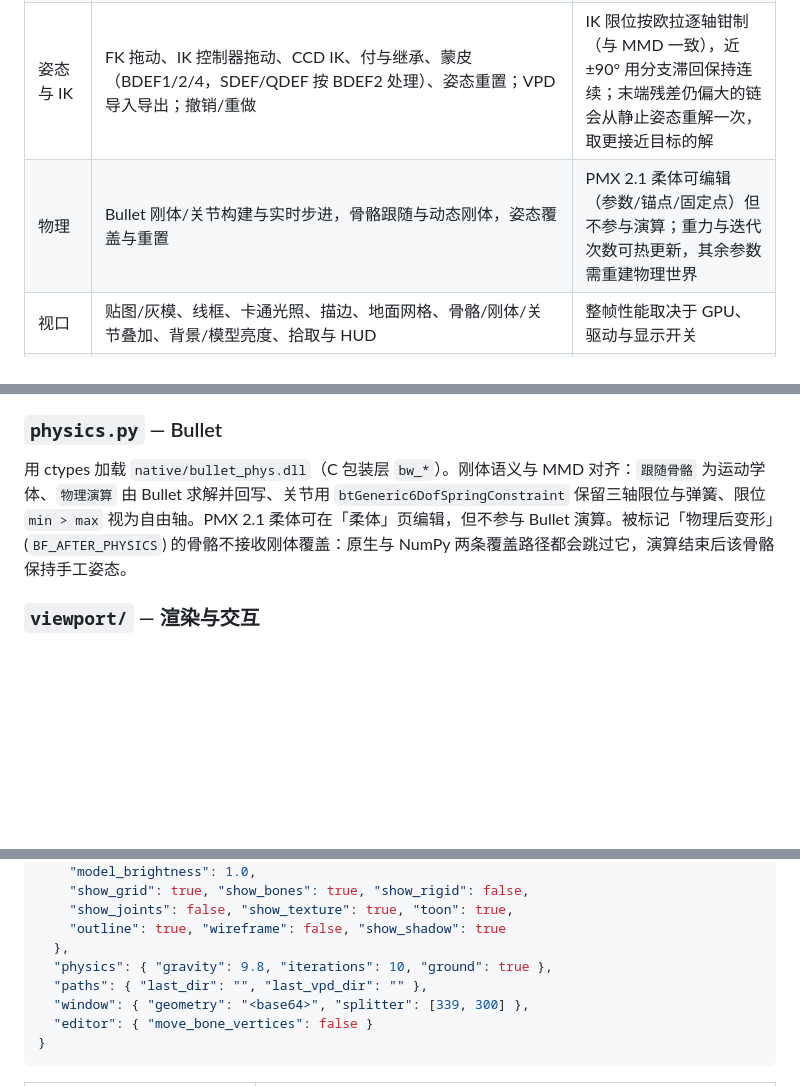
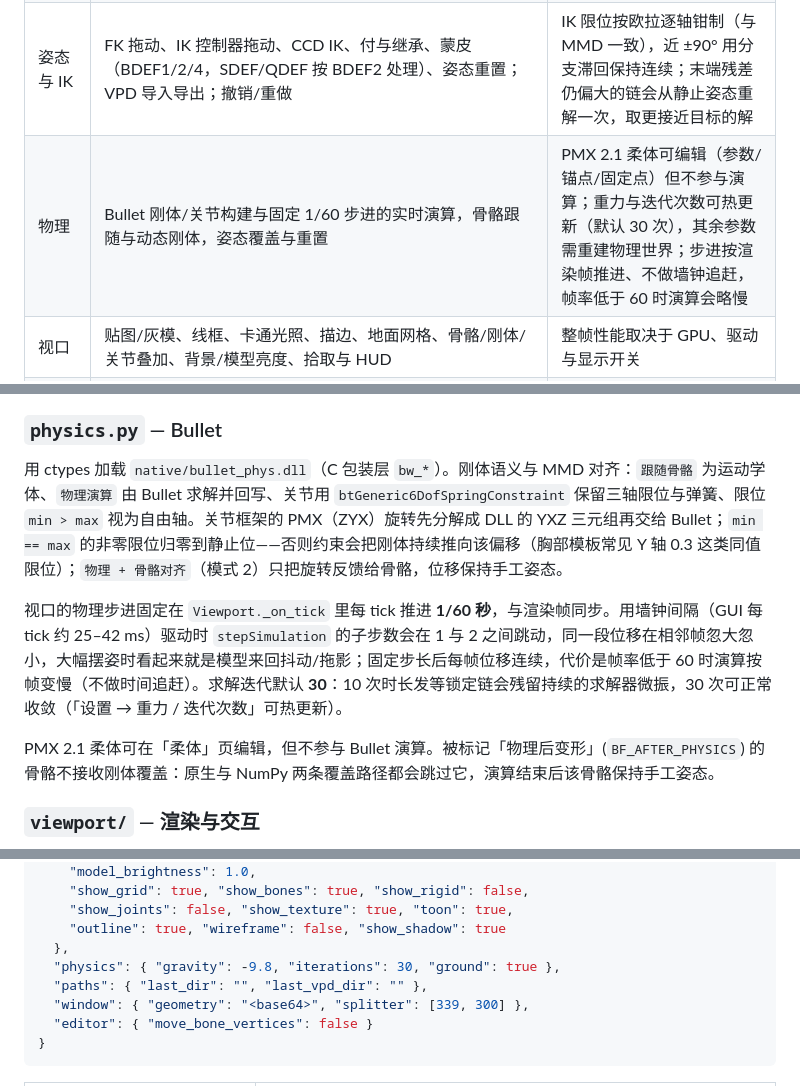
Before and after one commit to shuyan-k/PmxEditor-Modern, a Markdown page: README.md, 3 parts joined by grey strips. GitHub-like rendering; blank space fills up the shorter version.

Commit message:
docs: 同步物理固定步长、迭代 30 与关节语义说明

```diff
--- a/README.md
+++ b/README.md
@@ -21,7 +21,7 @@
 | 面与柔体 | 「面」页按材质查看三角面数，把源材质的一段面移到目标材质末尾（按材质顺序重建扁平索引）；「柔体」页编辑 PMX 2.1 柔体：名称、形状、材质、碰撞组、生成选项、质量/碰撞余量/气动模型、12 项求解参数、锚点与固定点，支持新建与删除 | 柔体只读写与编辑，不参与 Bullet 演算；移动面会改变材质面数，属于结构编辑（可撤销） |
 | 形态 | 列表与新建/复制/删除；顶点、骨骼、UV、材质、组、翻转形态预览（组/翻转递归展开）；偏移表可选中任意一条，逐字段改目标索引与数值（材质/骨骼/形态/刚体下拉、向量分量、乘法/加法切换），并可添加/删除偏移 | 冲量、附加 UV 形态不改变视口（前者需物理回放，后者是独立 UV 通道）；添加顶点偏移默认指向 0 号顶点 |
 | 姿态与 IK | FK 拖动、IK 控制器拖动、CCD IK、付与继承、蒙皮（BDEF1/2/4，SDEF/QDEF 按 BDEF2 处理）、姿态重置；VPD 导入导出；撤销/重做 | IK 限位按欧拉逐轴钳制（与 MMD 一致），近 ±90° 用分支滞回保持连续；末端残差仍偏大的链会从静止姿态重解一次，取更接近目标的解 |
-| 物理 | Bullet 刚体/关节构建与实时步进，骨骼跟随与动态刚体，姿态覆盖与重置 | PMX 2.1 柔体可编辑（参数/锚点/固定点）但不参与演算；重力与迭代次数可热更新，其余参数需重建物理世界 |
+| 物理 | Bullet 刚体/关节构建与固定 1/60 步进的实时演算，骨骼跟随与动态刚体，姿态覆盖与重置 | PMX 2.1 柔体可编辑（参数/锚点/固定点）但不参与演算；重力与迭代次数可热更新（默认 30 次），其余参数需重建物理世界；步进按渲染帧推进、不做墙钟追赶，帧率低于 60 时演算会略慢 |
 | 视口 | 贴图/灰模、线框、卡通光照、描边、地面网格、骨骼/刚体/关节叠加、背景/模型亮度、拾取与 HUD | 整帧性能取决于 GPU、驱动与显示开关 |
 | 编辑历史 | 模型编辑撤销/重做（12 步，0.9 s 内同键合并）；姿态拖动/`R` 重置/VPD 导入用轻量姿态条目，不占整模型快照 | 模型快照与姿态条目各有 12 步预算，互不挤占；不是无限历史 |
 | 发布 | Nuitka 单文件发行包，内置 `--verify-backend` 数值对拍；构建命令见「打包与发布」，产物不入库（`dist/` 由构建生成，仓库不保留 exe） | 跨驱动（另一块 GPU）复测仍待完成 |
@@ -185,7 +185,11 @@ PmxStudio/
 
 ### `physics.py` — Bullet
 
-用 ctypes 加载 `native/bullet_phys.dll`（C 包装层 `bw_*`）。刚体语义与 MMD 对齐：`跟随骨骼` 为运动学体、`物理演算` 由 Bullet 求解并回写、关节用 `btGeneric6DofSpringConstraint` 保留三轴限位与弹簧、限位 `min > max` 视为自由轴。PMX 2.1 柔体可在「柔体」页编辑，但不参与 Bullet 演算。被标记「物理后变形」(`BF_AFTER_PHYSICS`) 的骨骼不接收刚体覆盖：原生与 NumPy 两条覆盖路径都会跳过它，演算结束后该骨骼保持手工姿态。
+用 ctypes 加载 `native/bullet_phys.dll`（C 包装层 `bw_*`）。刚体语义与 MMD 对齐：`跟随骨骼` 为运动学体、`物理演算` 由 Bullet 求解并回写、关节用 `btGeneric6DofSpringConstraint` 保留三轴限位与弹簧、限位 `min > max` 视为自由轴。关节框架的 PMX（ZYX）旋转先分解成 DLL 的 YXZ 三元组再交给 Bullet；`min == max` 的非零限位归零到静止位——否则约束会把刚体持续推向该偏移（胸部模板常见 Y 轴 0.3 这类同值限位）；`物理 + 骨骼对齐`（模式 2）只把旋转反馈给骨骼，位移保持手工姿态。
+
+视口的物理步进固定在 `Viewport._on_tick` 里每 tick 推进 **1/60 秒**，与渲染帧同步。用墙钟间隔（GUI 每 tick 约 25–42 ms）驱动时 `stepSimulation` 的子步数会在 1 与 2 之间跳动，同一段位移在相邻帧忽大忽小，大幅摆姿时看起来就是模型来回抖动/拖影；固定步长后每帧位移连续，代价是帧率低于 60 时演算按帧变慢（不做时间追赶）。求解迭代默认 **30**：10 次时长发等锁定链会残留持续的求解器微振，30 次可正常收敛（「设置 → 重力 / 迭代次数」可热更新）。
+
+PMX 2.1 柔体可在「柔体」页编辑，但不参与 Bullet 演算。被标记「物理后变形」(`BF_AFTER_PHYSICS`) 的骨骼不接收刚体覆盖：原生与 NumPy 两条覆盖路径都会跳过它，演算结束后该骨骼保持手工姿态。
 
 ### `viewport/` — 渲染与交互
 
@@ -266,7 +270,7 @@ powershell -ExecutionPolicy Bypass -File tools\make_portable_python.ps1 -Source
     "show_joints": false, "show_texture": true, "toon": true,
     "outline": true, "wireframe": false, "show_shadow": true
   },
-  "physics": { "gravity": 9.8, "iterations": 10, "ground": true },
+  "physics": { "gravity": -9.8, "iterations": 30, "ground": true },
   "paths": { "last_dir": "", "last_vpd_dir": "" },
   "window": { "geometry": "<base64>", "splitter": [339, 300] },
   "editor": { "move_bone_vertices": false }
```
Also changed, not shown: other parts of README.md (+6 -1 lines).
